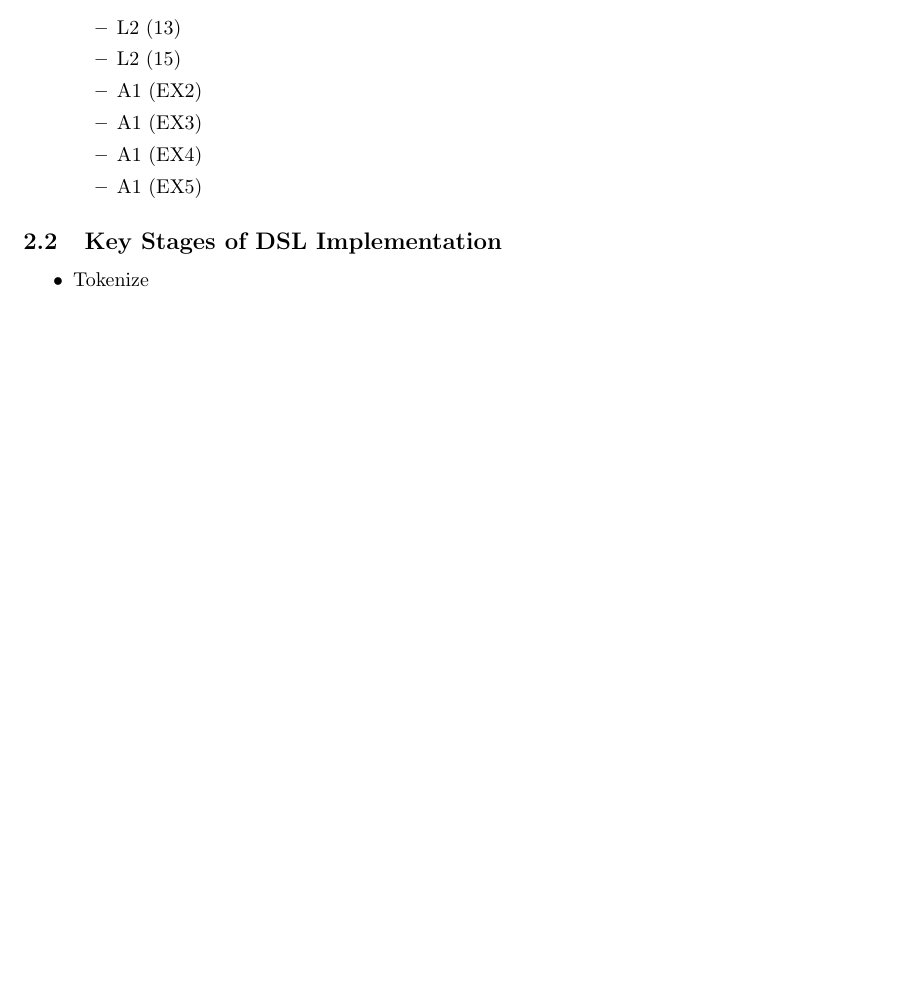
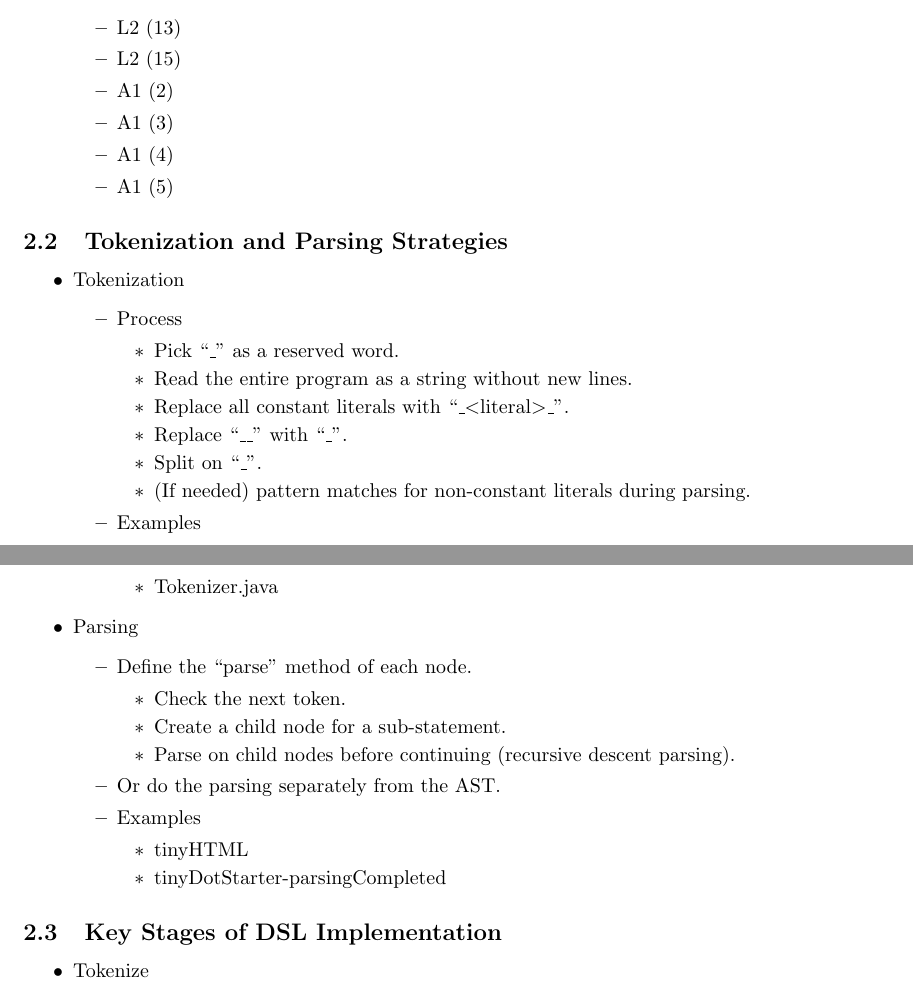
Before and after one commit to algobot76/cpsc410-notes, a LaTeX document (main.tex): part of page 5 of 16 before the commit and two parts of pages 5 and 6 of 16 after it, the two joined at a grey line, cut so that both start at the same text, the shorter picture padded with empty space. Compiled offline with pdfLaTeX.

Commit message:
Updates from Overleaf

```diff
--- a/main.tex
+++ b/main.tex
@@ -109,10 +109,46 @@
     \begin{itemize}
         \item L2 (13)
         \item L2 (15)
-        \item A1 (EX2)
-        \item A1 (EX3)
-        \item A1 (EX4)
-        \item A1 (EX5)
+        \item A1 (2)
+        \item A1 (3)
+        \item A1 (4)
+        \item A1 (5)
+    \end{itemize}
+\end{itemize}
+
+\subsection{Tokenization and Parsing Strategies}
+
+\begin{itemize}
+    \item Tokenization
+    \begin{itemize}
+        \item Process
+            \begin{itemize}
+                \item Pick ``\_'' as a reserved word.
+                \item Read the entire program as a string without new lines.
+                \item Replace all constant literals with ``\_$<$literal$>$\_''.
+                \item Replace ``\_\_'' with ``\_''.
+                \item Split on ``\_''.
+                \item (If needed) pattern matches for non-constant literals during parsing.
+            \end{itemize}
+        \item Examples
+            \begin{itemize}
+                \item Tokenizer.java
+            \end{itemize}
+    \end{itemize}
+    \item Parsing
+    \begin{itemize}
+        \item Define the ``parse'' method of each node.
+        \begin{itemize}
+            \item Check the next token.
+            \item Create a child node for a sub-statement.
+            \item Parse on child nodes before continuing (recursive descent parsing).
+        \end{itemize}
+        \item Or do the parsing separately from the AST.
+        \item Examples
+        \begin{itemize}
+            \item tinyHTML
+            \item tinyDotStarter-parsingCompleted
+        \end{itemize}
     \end{itemize}
 \end{itemize}
 
```
Also changed, not shown: main.tex (2 more changed lines).
